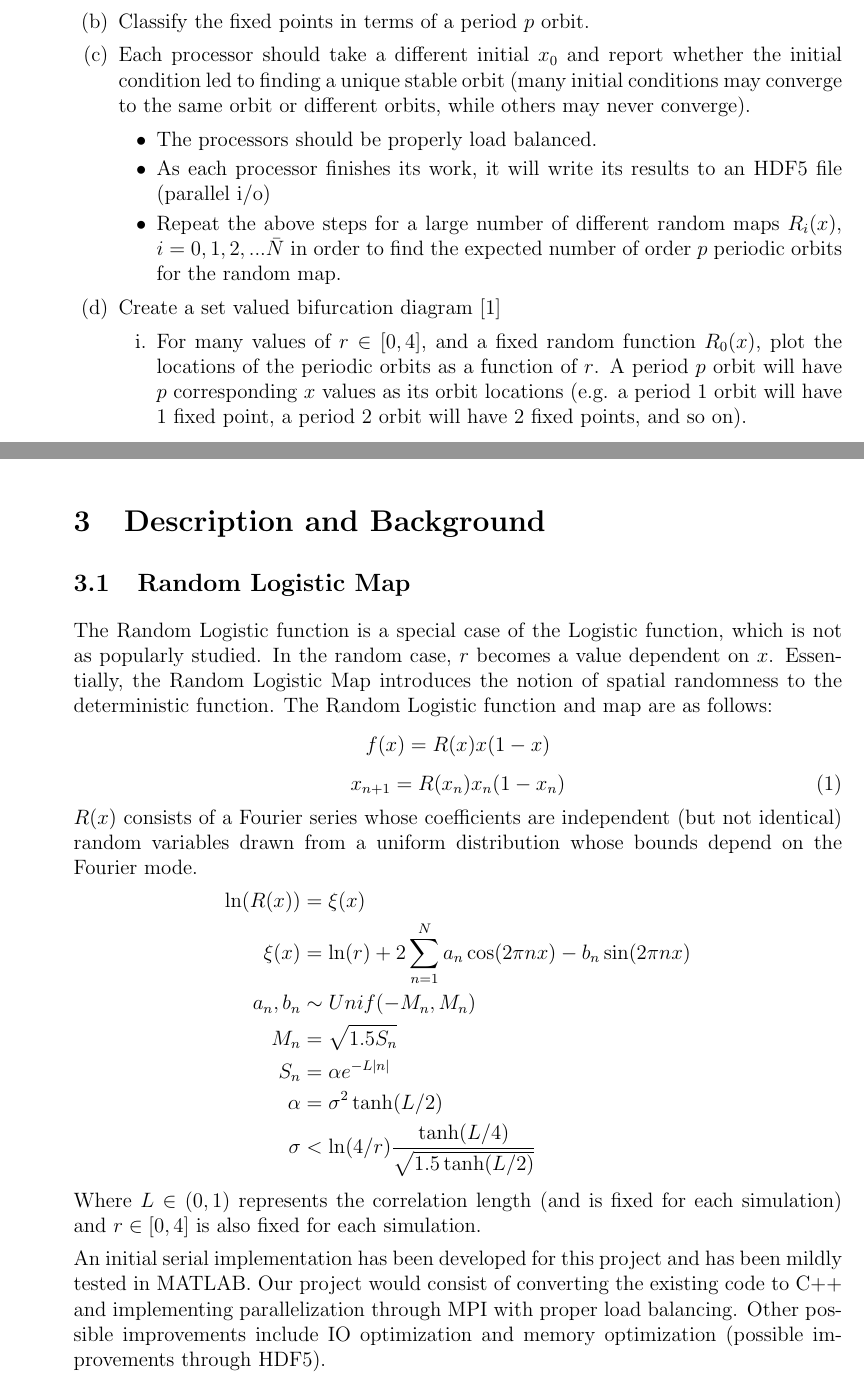
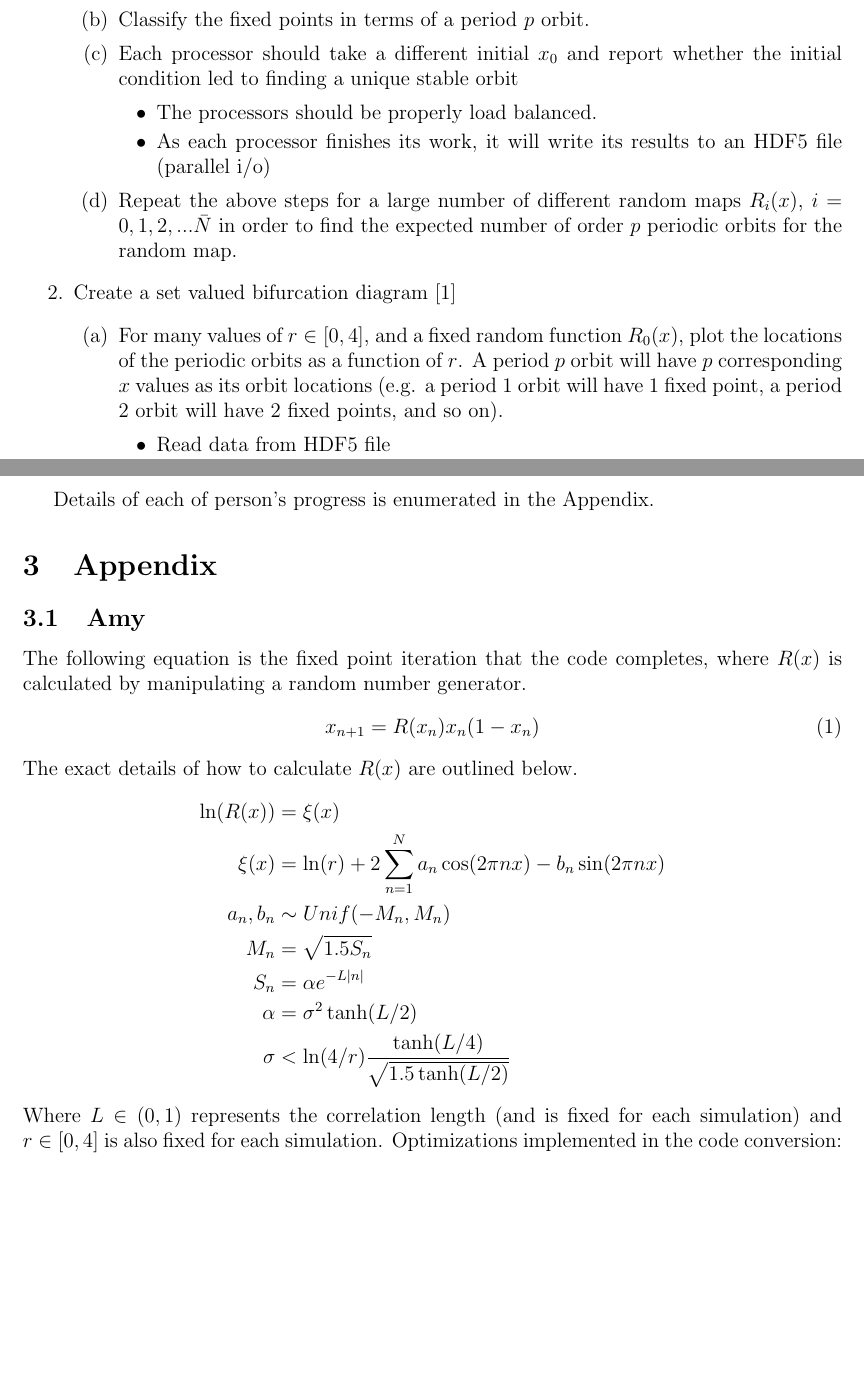
Before and after one commit to hpc-random-logistic-map/checkpoint, a LaTeX document (checkpoint.tex): two parts of pages 1 and 3 of 4, joined at a grey line, cut so that both start at the same text, the shorter picture padded with empty space. Compiled offline with pdfLaTeX.

Commit message:
finished my updates

```diff
--- a/checkpoint.tex
+++ b/checkpoint.tex
@@ -104,12 +103,11 @@ diagrams. The two main goals are:
 \item Classify the fixed points in terms of a period $p$ orbit.
 \item Each processor should take a different initial $x_0$ and report
   whether the initial condition led to finding a unique stable orbit
-  (many initial conditions may converge to the same orbit or different
-  orbits, while others may never converge).
 \bi
 \item The processors should be properly load balanced.
 \item As each processor finishes its work, it will write its results
   to an HDF5 file (parallel i/o)
+\ei
 \item Repeat the above steps for a large number of different random
   maps $R_i(x)$, $i = 0, 1, 2,... \bar{N}$ in order to find the expected
   number of order $p$ periodic orbits for the random map.
@@ -122,6 +120,9 @@ $, and a fixed random function
   $r$. A period $p$ orbit will have $p$ corresponding $x$ values as
   its orbit locations (e.g. a period 1 orbit will have 1 fixed point,
   a period 2 orbit will have 2 fixed points, and so on).
+\bi
+\item Read data from HDF5 file
+\ei
 \ee
 \ee
 As the map has an element of randomness to it, many
@@ -181,29 +181,22 @@ ourselves.
     \end{tabular}
 \end{table}
 
+Details of each of person's progress is enumerated in the Appendix.
 
-\section{Description and Background}
 % \begin{figure}[H]
 % 	\begin{center}
 % 		\includegraphics[scale=0.7]{deterministic}
 % \caption{The deterministic Logistic Map.}
 % 	\end{center}
 % \end{figure}
-
-\subsection{Random Logistic Map}
-The Random Logistic function is a special case of the Logistic
-function, which is not as popularly studied. In the random case, $r$ becomes a value dependent on $x$. Essentially, the Random Logistic
-Map introduces the notion of spatial randomness to the deterministic
-function. The Random Logistic function and map are as follows:
-\begin{equation*}
-f(x) = R(x)x(1-x)
-\end{equation*}
+\section{Appendix}
+\subsection{Amy}
+The following equation is the fixed point iteration that the code
+completes, where $R(x)$ is calculated by manipulating a random number generator.
 \begin{equation}\label{randmap}
 x_{n+1} = R(x_n)x_n(1-x_n)
 \end{equation}
-$R(x)$ consists of a Fourier series whose coefficients are independent
-(but not identical) random variables drawn from a uniform
-distribution whose bounds depend on the Fourier mode.
+The exact details of how to calculate $R(x)$ are outlined below.
 \begin{align*}
 \begin{split}
 \ln(R(x)) &= \xi(x)\\
@@ -216,11 +209,6 @@ S_n &= \alpha e^{-L|n|}\\
 \end{split}
 \end{align*}
 Where $L \in (0,1)$ represents the correlation length (and is fixed
-for each simulation) and $r \in [0,4]$ is also fixed for each simulation.
-
-An initial serial implementation has been developed for this project
-and has been mildly tested in
-MATLAB. Our project would consist of converting the existing code to
-C++ and implementing parallelization through MPI with proper load balancing. Other possible improvements include
-IO optimization and memory optimization (possible improvements through
-HDF5).
+for each simulation) and $r \in [0,4]$ is also fixed for each
+simulation. Optimizations implemented in the code conversion:
+\bi
```
Also changed, not shown: checkpoint.pdf, checkpoint.tex (25 more changed lines), 4 other files.
